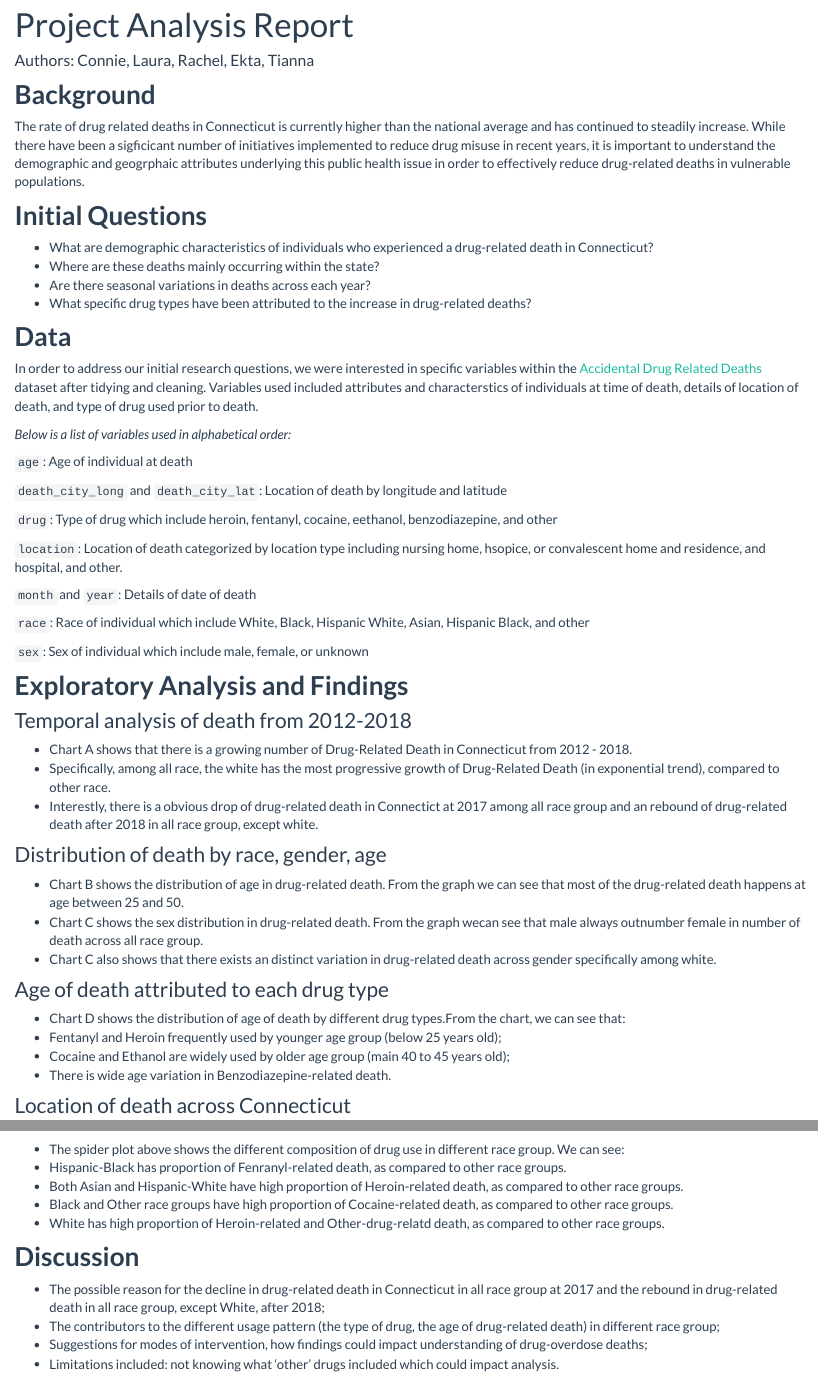
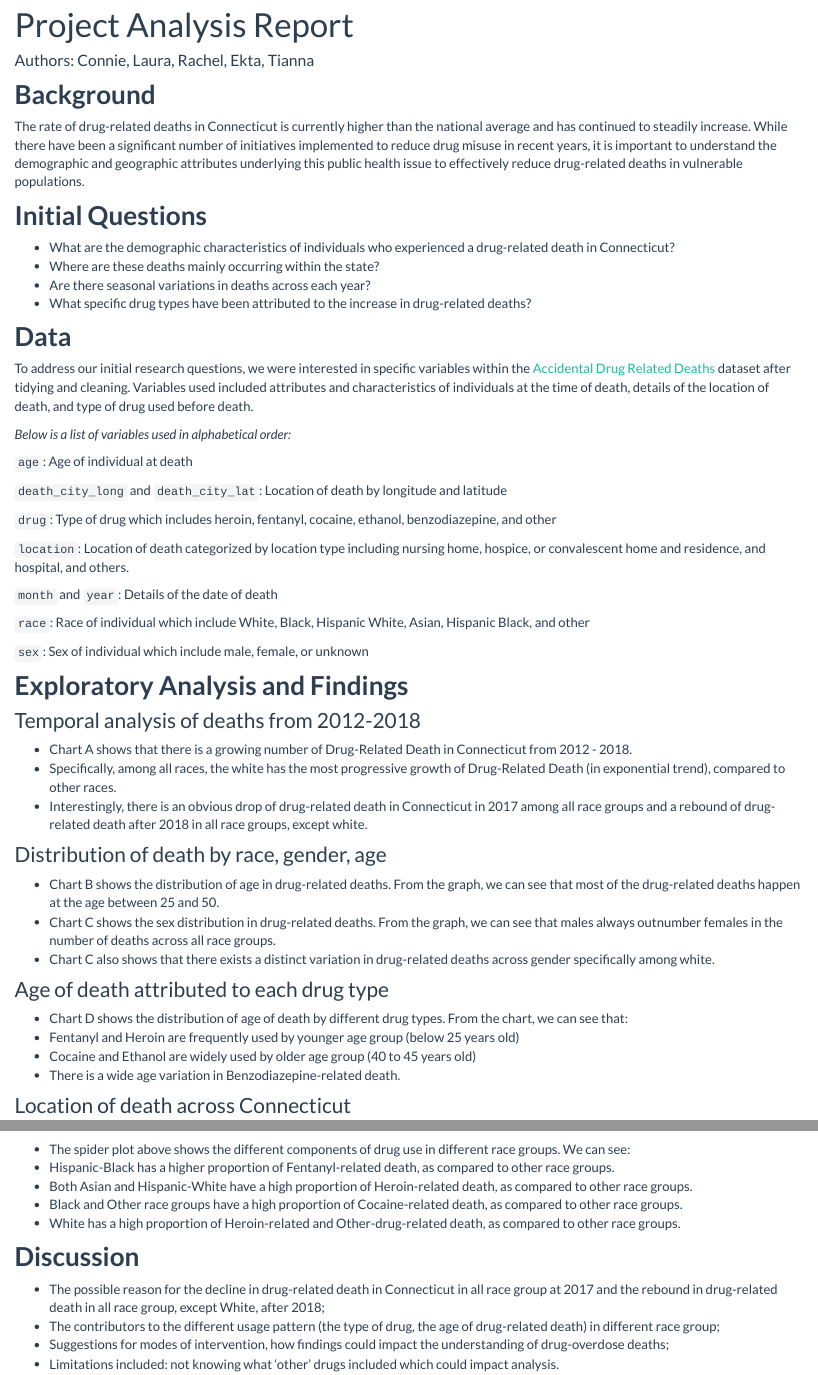
Before and after one commit to connzhang/finalproject.io, an R Markdown document (Analysis.Rmd): the page in a window 1100 px wide, from 90 px down, and a second part further down, joined at a grey line. Rendered offline with R 4.5, knitr and Pandoc, with nearby package versions; some code elsewhere in the file could not run offline; column names are cleaned by a stand-in for the janitor package.

Commit message:
Corrected the typos!

````diff
--- a/Analysis.Rmd
+++ b/Analysis.Rmd
@@ -67,55 +67,55 @@ drug_death=
 ```
 
 ## **Background**
-The rate of drug related deaths in Connecticut is currently higher than the national average and has continued to steadily increase. While there have been a sigficicant number of initiatives implemented to reduce drug misuse in recent years, it is important to understand the demographic and geogrphaic attributes underlying this public health issue in order to effectively reduce drug-related deaths in vulnerable populations.
+The rate of drug-related deaths in Connecticut is currently higher than the national average and has continued to steadily increase. While there have been a significant number of initiatives implemented to reduce drug misuse in recent years, it is important to understand the demographic and geographic attributes underlying this public health issue to effectively reduce drug-related deaths in vulnerable populations.
 
 ## **Initial Questions**
-* What are demographic characteristics of individuals who experienced a drug-related death in Connecticut?
+* What are the demographic characteristics of individuals who experienced a drug-related death in Connecticut?
 * Where are these deaths mainly occurring within the state?
 * Are there seasonal variations in deaths across each year?
 * What specific drug types have been attributed to the increase in drug-related deaths?
 
 ## **Data**
-In order to address our initial research questions, we were interested in specific variables within the [Accidental Drug Related Deaths](https://catalog.data.gov/dataset/accidental-drug-related-deaths-january-2012-sept-2015) dataset after tidying and cleaning. Variables used included attributes and characterstics of individuals at time of death, details of location of death, and type of drug used prior to death.
+To address our initial research questions, we were interested in specific variables within the [Accidental Drug Related Deaths](https://catalog.data.gov/dataset/accidental-drug-related-deaths-january-2012-sept-2015) dataset after tidying and cleaning. Variables used included attributes and characteristics of individuals at the time of death, details of the location of death, and type of drug used before death.
 
 *Below is a list of variables used in alphabetical order:*
 
-`age`: Age of individual at death
+`age`:  Age of individual at death
 
 `death_city_long` and `death_city_lat`: Location of death by longitude and latitude
 
-`drug`: Type of drug which include heroin, fentanyl, cocaine, eethanol, benzodiazepine, and other
+`drug`: Type of drug which includes heroin, fentanyl, cocaine, ethanol, benzodiazepine, and other
 
-`location`: Location of death categorized by location type including nursing home, hsopice, or convalescent home and residence, and hospital, and other.
+`location`: Location of death categorized by location type including nursing home, hospice, or convalescent home and residence, and hospital, and others.
 
-`month` and `year`: Details of date of death
+`month` and `year`: Details of the date of death
 
 `race`: Race of individual which include White, Black, Hispanic White, Asian, Hispanic Black, and other
 
-`sex`: Sex of individual which include male, female, or unknown
-
+`sex`:  Sex of individual which include male, female, or unknown
 
 
 
 ## **Exploratory Analysis and Findings**
-### Temporal analysis of death from 2012-2018
+
+### Temporal analysis of deaths from 2012-2018
 
 * Chart A shows that there is a growing number of Drug-Related Death in Connecticut from 2012 - 2018.
-* Specifically, among all race, the white has the most progressive growth of Drug-Related Death (in exponential trend), compared to other race.
-* Interestly, there is a obvious drop of drug-related death in Connectict at 2017 among all race group and an rebound of drug-related death after 2018 in all race group, except white.
+* Specifically, among all races, the white has the most progressive growth of Drug-Related Death (in exponential trend), compared to other races.
+* Interestingly, there is an obvious drop of drug-related death in Connecticut in 2017 among all race groups and a rebound of drug-related death after 2018 in all race groups, except white.
 
 ### Distribution of death by race, gender, age
 
-* Chart B shows the distribution of age in drug-related death. From the graph we can see that most of the drug-related death happens at age between 25 and 50.
-* Chart C shows the sex distribution in drug-related death. From the graph wecan see that male always outnumber female in number of death across all race group.
-* Chart C also shows that there exists an distinct variation in drug-related death across gender specifically among white.
+* Chart B shows the distribution of age in drug-related deaths. From the graph, we can see that most of the drug-related deaths happen at the age between 25 and 50.
+* Chart C shows the sex distribution in drug-related deaths. From the graph, we can see that males always outnumber females in the number of deaths across all race groups.
+* Chart C also shows that there exists a distinct variation in drug-related deaths across gender specifically among white.
 
 ### Age of death attributed to each drug type
 
-* Chart D shows the distribution of age of death by different drug types.From the chart, we can see that:
-* Fentanyl and Heroin frequently used by younger age group (below 25 years old);
-* Cocaine and Ethanol are widely used by older age group (main 40 to 45 years old);
-* There is wide age variation in Benzodiazepine-related death.
+* Chart D shows the distribution of age of death by different drug types. From the chart, we can see that:
+* Fentanyl and Heroin are frequently used by younger age group (below 25 years old)
+* Cocaine and Ethanol are widely used by older age group (40 to 45 years old)
+* There is a wide age variation in Benzodiazepine-related death.
 
 ### Location of death across Connecticut
 
@@ -175,18 +175,22 @@ colors_in = alpha(coul,0.85)
 
 radarchart(drug_spider,
            axistype = 0,
-           pcol=colors_border,
+           pcol = colors_border,
            plwd = 1.9,
            plty = 1,
-           cglcol="grey",
-           cglty=1,
-           axislabcol="black",
-           cglwd=0.8,
+           cglcol = "grey",
+           cglty = 1,
+           axislabcol = "black",
+           cglwd = 0.8,
            vlcex = 0.8
            )
 
-legend(x=1.3, y=1.3, legend = c(rownames(drug_spider))[3:8], bty = "n", pch=20 , col=colors_in , text.col = "black", cex=0.8, pt.cex=1)
+legend(x = 1.3, y = 1.3, legend = c(rownames(drug_spider))[3:8], bty = "n", pch = 20 , col = colors_in , text.col = "black", cex = 0.8, pt.cex = 1)
 
 ```
 
-* The spider plot above shows the different composition of drug use in different race group. We can see:
+* The spider plot above shows the different components of drug use in different race groups. We can see:
+* Hispanic-Black has a higher proportion of Fentanyl-related death, as compared to other race groups.
+* Both Asian and Hispanic-White have a high proportion of Heroin-related death, as compared to other race groups.
+* Black and Other race groups have a high proportion of Cocaine-related death, as compared to other race groups.
+* White has a high proportion of Heroin-related and Other-drug-related death, as compared to other race groups.
@@ -198,7 +198,8 @@ legend(x=1.3, y=1.3, legend = c(rownames(drug_spider))[3:8], bty = "n", pch=20 ,
 
 
 ## **Discussion**
+
 * The possible reason for the decline in drug-related death in Connecticut in all race group at 2017 and the rebound in drug-related death in all race group, except White, after 2018;
 * The contributors to the different usage pattern (the type of drug, the age of drug-related death) in different race group;
-* Suggestions for modes of intervention, how findings could impact understanding of drug-overdose deaths;
+* Suggestions for modes of intervention, how findings could impact the understanding of drug-overdose deaths;
 * Limitations included: not knowing what 'other' drugs included which could impact analysis.
````
Also changed, not shown: Analysis.Rmd (6 more changed lines).
